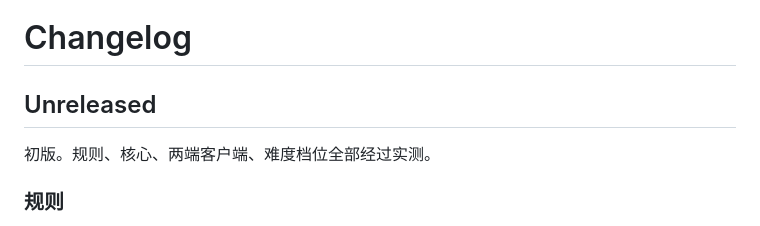
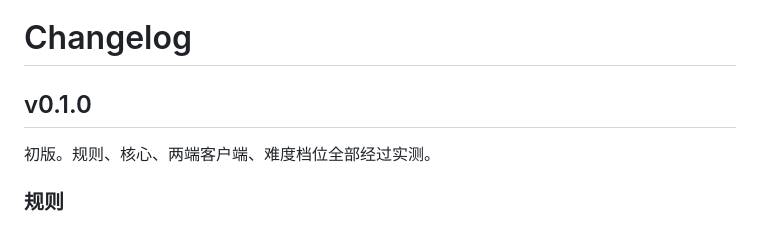
Before and after one commit to hanqingyan3293/ColorMines, a Markdown page: CHANGELOG.md, the part around the change. GitHub-like rendering.

Commit message:
Label the changelog section v0.1.0
v0.1.0 is tagged and published, so the top section is no longer unreleased. Matches the release body and RELEASE.md step 2, which expects a per-version section.

```diff
--- a/CHANGELOG.md
+++ b/CHANGELOG.md
@@ -1,6 +1,6 @@
 # Changelog
 
-## Unreleased
+## v0.1.0
 
 初版。规则、核心、两端客户端、难度档位全部经过实测。
 
```
